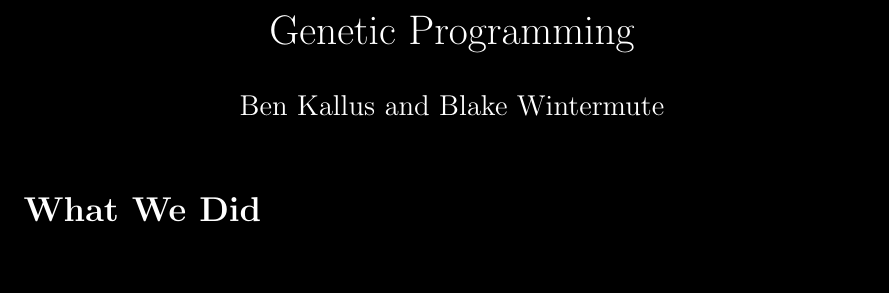
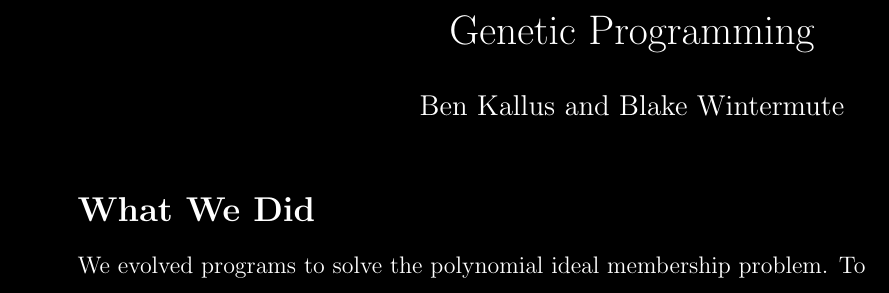
Before and after one commit to kenballus/gp-presentation, a LaTeX document (gp-presentation.tex): part of the page, cut so that both start at the same text. Compiled offline with pdfLaTeX.

Commit message:
now it's landscape

```diff
--- a/gp-presentation.tex
+++ b/gp-presentation.tex
@@ -4,7 +4,7 @@
 \usepackage{amsmath, amssymb, amsthm}
 \usepackage{graphicx}
 \usepackage{hyperref}
-\usepackage{geometry}
+\usepackage[landscape]{geometry}
 \usepackage{xcolor}
 
 \setlength{\topmargin}{0pt}
@@ -22,4 +22,6 @@
 
 \section*{What We Did}
 
+    We evolved programs to solve the polynomial ideal membership problem. To
+
 \end{document}
```
